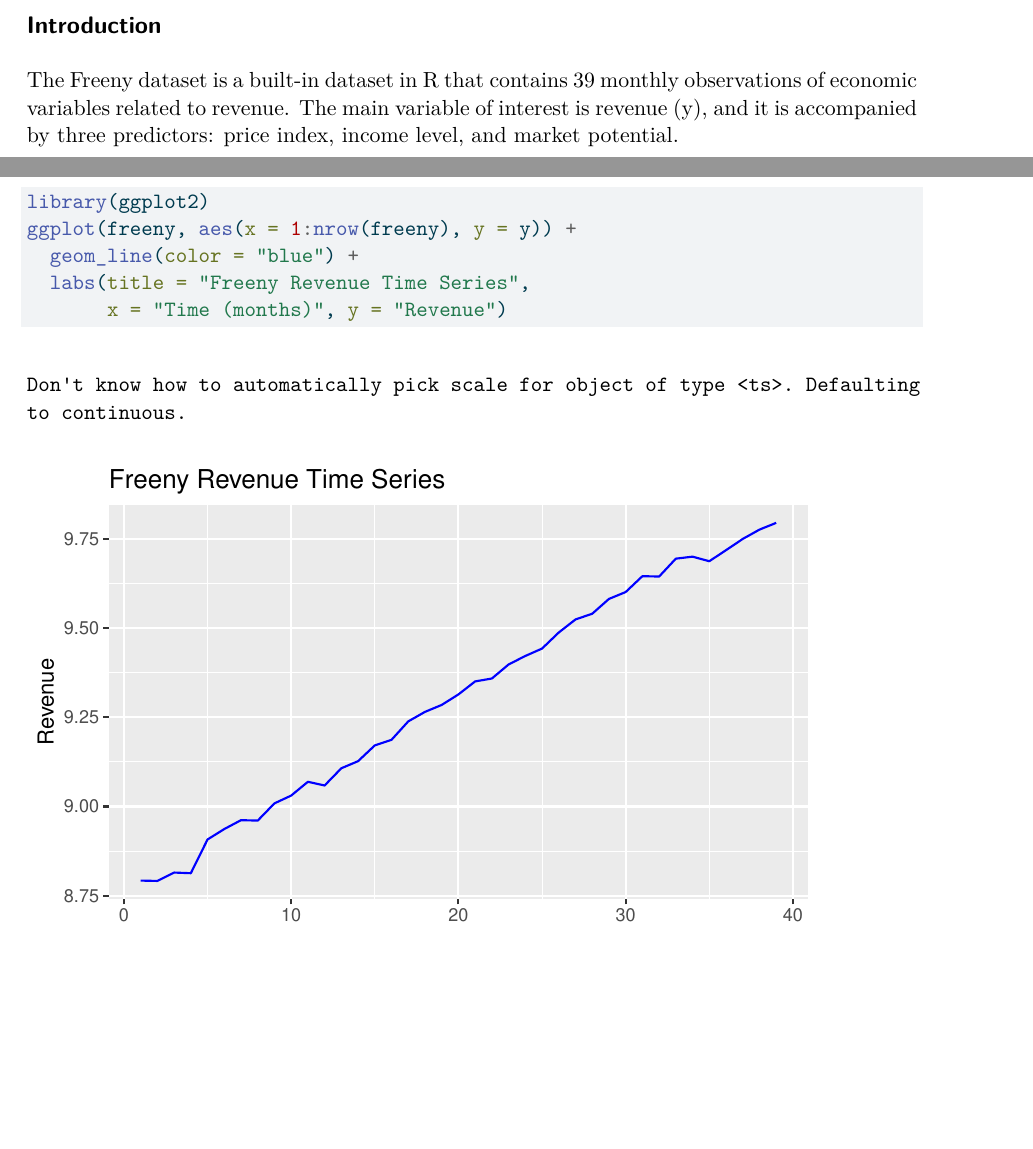
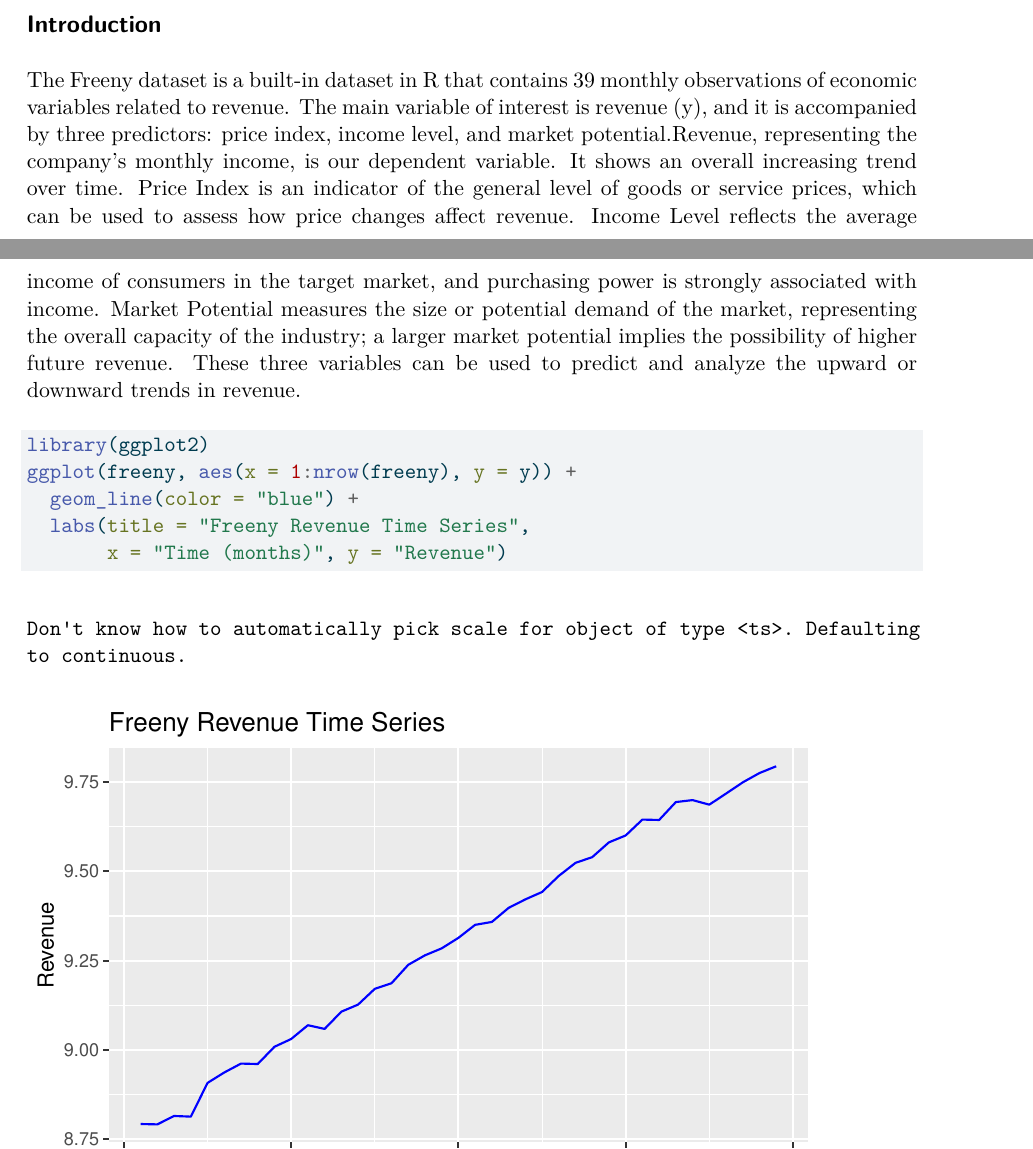
Before and after one commit to BihongWang0718/615R, a Quarto document (Freeny.qmd): two parts of pages 1 and 2 of 3, joined at a grey line, cut so that both start at the same text, the shorter picture padded with empty space. The pictures show the output file Freeny.pdf that the author committed with the source.

Commit message:
change the intro

````diff
--- a/Freeny.qmd
+++ b/Freeny.qmd
@@ -18,9 +18,11 @@ head(freeny)
 
 ## Introduction
 
-The Freeny dataset is a built-in dataset in R that contains 39 monthly observations of economic variables related to revenue. The main variable of interest is revenue (y), and it is accompanied by three predictors: price index, income level, and market potential.
+The Freeny dataset is a built-in dataset in R that contains 39 monthly observations of economic variables related to revenue. The main variable of interest is revenue (y), and it is accompanied by three predictors: price index, income level, and market potential.Revenue, representing the company’s monthly income, is our dependent variable. It shows an overall increasing trend over time. Price Index is an indicator of the general level of goods or service prices, which can be used to assess how price changes affect revenue. Income Level reflects the average income of consumers in the target market, and purchasing power is strongly associated with income. Market Potential measures the size or potential demand of the market, representing the overall capacity of the industry; a larger market potential implies the possibility of higher future revenue. These three variables can be used to predict and analyze the upward or downward trends in revenue.
 
 ```{r}
+
+
 library(ggplot2)
 ggplot(freeny, aes(x = 1:nrow(freeny), y = y)) +
   geom_line(color = "blue") +
````
Also changed, not shown: Freeny.pdf.
